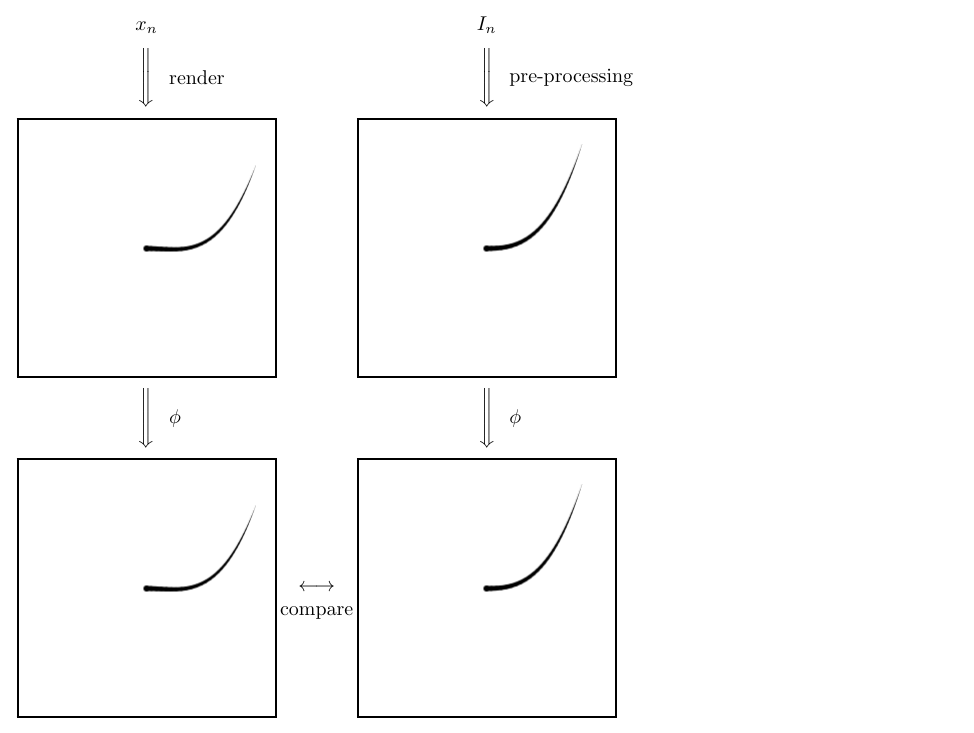
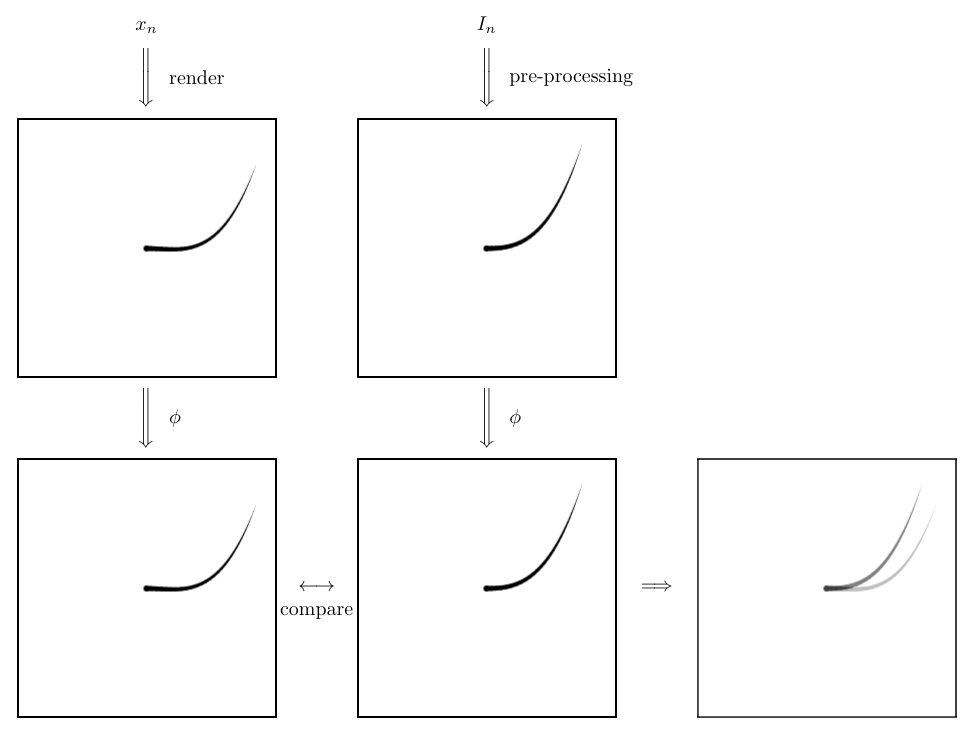
Before and after one commit to Jim-Holmstroem/WhiskerTracking, a LaTeX document (report/poster/figures/gwhiskers/whisker_compare.tex): part of the page, cut so that both start at the same text. Compiled offline with pdfLaTeX.

Commit message:
Added result for whisker_compare figure

```diff
--- a/report/poster/figures/gwhiskers/whisker_compare.tex
+++ b/report/poster/figures/gwhiskers/whisker_compare.tex
@@ -26,5 +26,12 @@
     \node (im1b) [above of=downim1b]{\fbox{\includegraphics[scale=0.5]{whisker2}}};
     \node (downreal) [above of=im1b,label=right:pre-processing,label=above:$I_n$] {$\Bigg\Downarrow$};
 
+    \node (resultarrow) [right of=im2b]{$\Longrightarrow$};
+    \node (result1) [right
+    of=resultarrow,opacity=.5]{\fbox{\includegraphics[scale=0.5]{whisker1}}};
+    \node (result2) [right
+    of=resultarrow,opacity=.5]{\fbox{\includegraphics[scale=0.5]{whisker2}}};
+
+
 \end{tikzpicture}
 \end{document}
```
Also changed, not shown: report/poster/figures/gwhiskers/whisker_compare.pdf (added).
